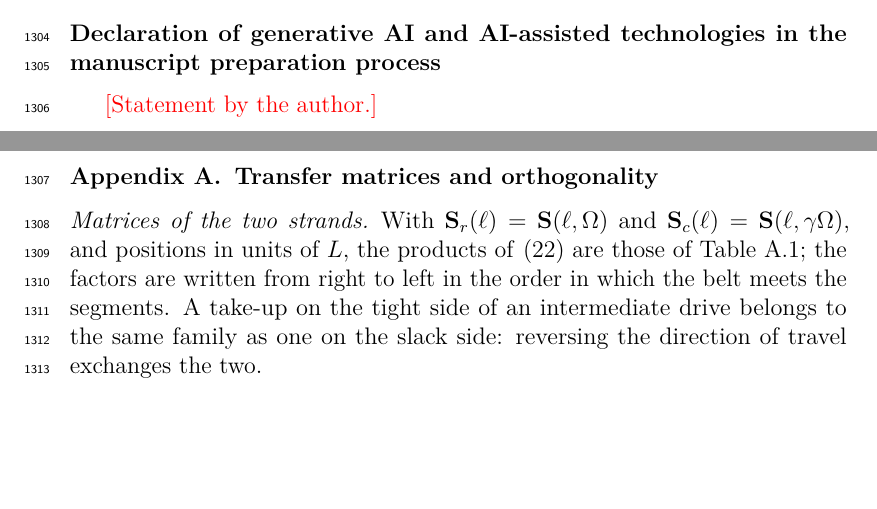
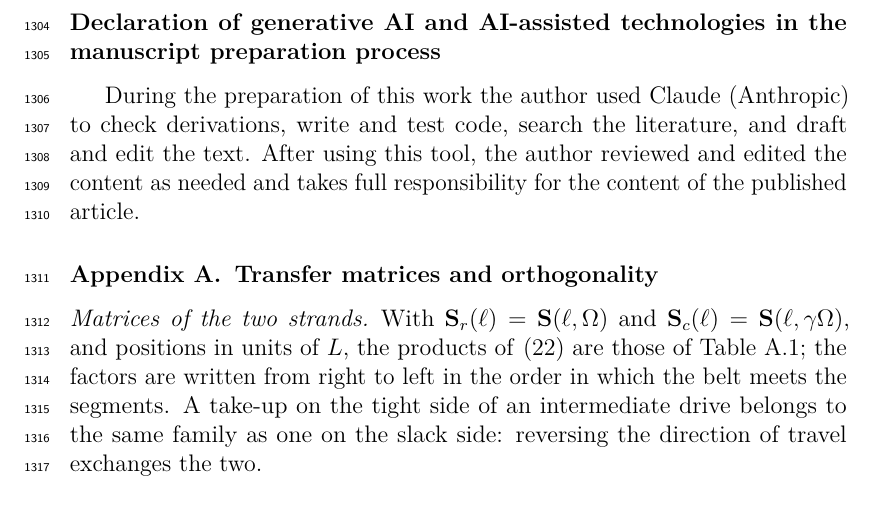
Before and after one commit to daniel-gonzalezm/beltloop, a LaTeX paper (paper/main.tex, which reads paper/sections/declarations.tex): two parts of pages 46 and 47 of 54 before the commit and part of page 47 of 54 after it, the two joined at a grey line, cut so that both start at the same text, the shorter picture padded with empty space. Compiled offline with pdfLaTeX.

Commit message:
Declaration of generative AI use (author's statement)
Co-Authored-By: Claude Opus 5.5 <noreply@anthropic.com>
Claude-Session: https://claude.ai/code/session_01TLjjBwGMCrsUkrUYTGxUHk

```diff
--- a/paper/sections/declarations.tex
+++ b/paper/sections/declarations.tex
@@ -26,4 +26,7 @@ cited sources and recorded, with their provenance, in the module \texttt{maps/ca
 \section*{Declaration of generative AI and AI-assisted technologies in the manuscript preparation process}
 % Required by Elsevier when such tools were used (guide, "Declaration of generative AI
 % use").
-\TODO{Statement by the author.}
+During the preparation of this work the author used Claude (Anthropic) to check
+derivations, write and test code, search the literature, and draft and edit the text. After
+using this tool, the author reviewed and edited the content as needed and takes full
+responsibility for the content of the published article.
```
